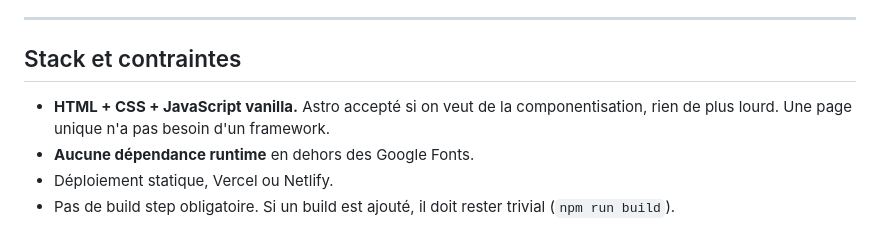
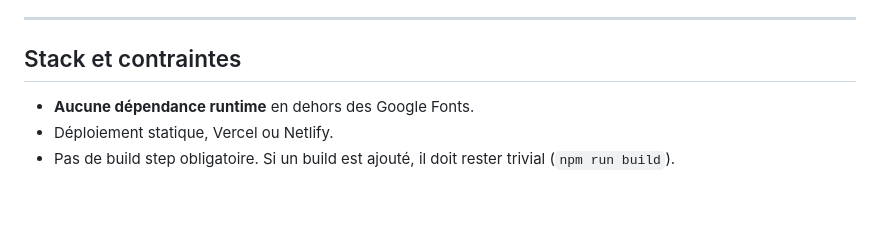
Before and after one commit to lois114/EVO, a Markdown page: CLAUDE.md, the part around the change. Drawn GitHub-style; blank space fills up the shorter version.

```diff
--- a/CLAUDE.md
+++ b/CLAUDE.md
@@ -14,7 +14,7 @@ Landing page unique, statique, en français, à but de conversion. Un seul objec
 
 ## Stack et contraintes
 
-- **HTML + CSS + JavaScript vanilla.** Astro accepté si on veut de la componentisation, rien de plus lourd. Une page unique n'a pas besoin d'un framework.
+
 - **Aucune dépendance runtime** en dehors des Google Fonts.
 - Déploiement statique, Vercel ou Netlify.
 - Pas de build step obligatoire. Si un build est ajouté, il doit rester trivial (`npm run build`).
```
